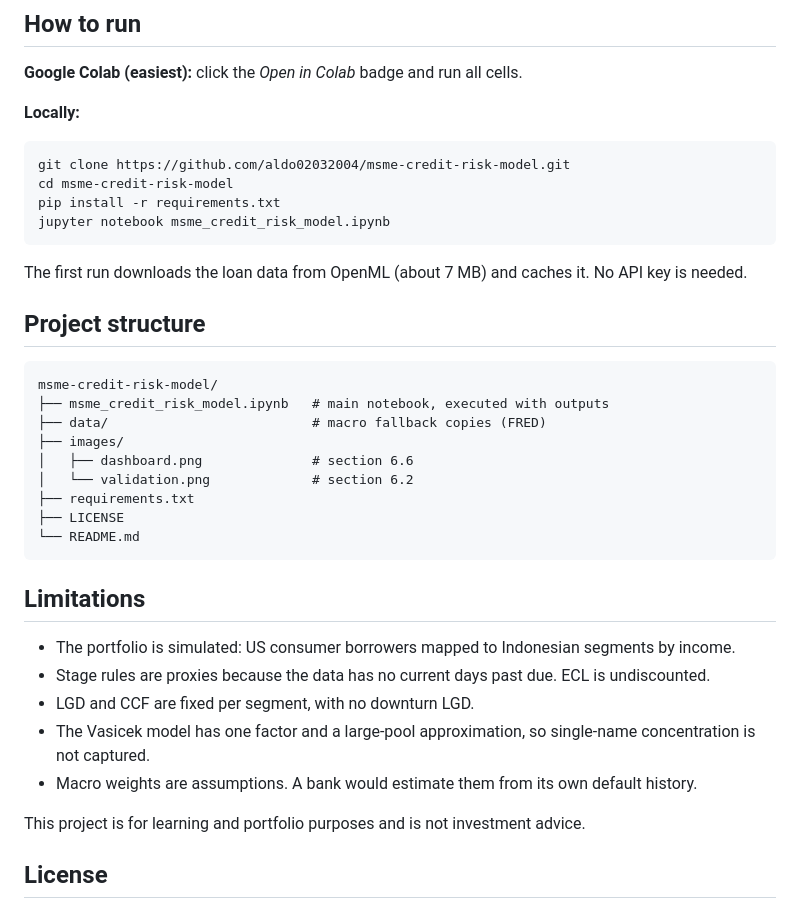
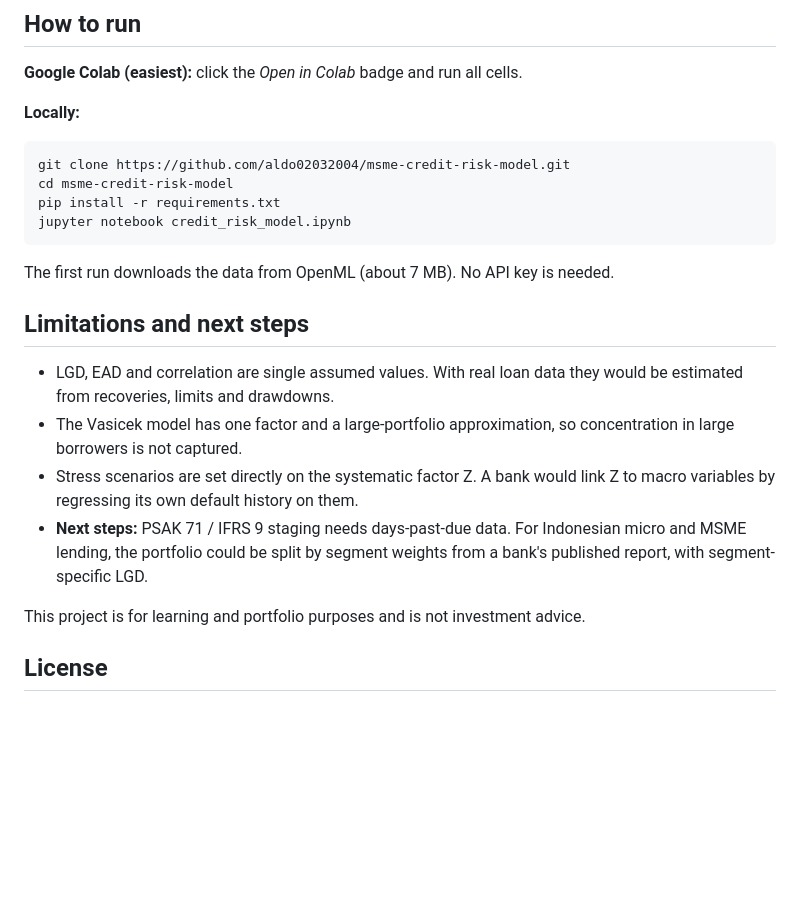
Before and after one commit to aldo02032004/credit-risk-model, a Markdown page: README.md, the part around one of its changes. Drawn GitHub-style; blank space fills up the shorter version.

````diff
--- a/README.md
+++ b/README.md
@@ -100,32 +76,17 @@ Key findings:
 git clone https://github.com/aldo02032004/msme-credit-risk-model.git
 cd msme-credit-risk-model
 pip install -r requirements.txt
-jupyter notebook msme_credit_risk_model.ipynb
+jupyter notebook credit_risk_model.ipynb
 ```
 
-The first run downloads the loan data from OpenML (about 7 MB) and caches it. No API key is needed.
+The first run downloads the data from OpenML (about 7 MB). No API key is needed.
 
-## Project structure
+## Limitations and next steps
 
-```
-msme-credit-risk-model/
-├── msme_credit_risk_model.ipynb   # main notebook, executed with outputs
-├── data/                          # macro fallback copies (FRED)
-├── images/
-│   ├── dashboard.png              # section 6.6
-│   └── validation.png             # section 6.2
-├── requirements.txt
-├── LICENSE
-└── README.md
-```
-
-## Limitations
-
-- The portfolio is simulated: US consumer borrowers mapped to Indonesian segments by income.
-- Stage rules are proxies because the data has no current days past due. ECL is undiscounted.
-- LGD and CCF are fixed per segment, with no downturn LGD.
-- The Vasicek model has one factor and a large-pool approximation, so single-name concentration is not captured.
-- Macro weights are assumptions. A bank would estimate them from its own default history.
+- LGD, EAD and correlation are single assumed values. With real loan data they would be estimated from recoveries, limits and drawdowns.
+- The Vasicek model has one factor and a large-portfolio approximation, so concentration in large borrowers is not captured.
+- Stress scenarios are set directly on the systematic factor Z. A bank would link Z to macro variables by regressing its own default history on them.
+- **Next steps:** PSAK 71 / IFRS 9 staging needs days-past-due data. For Indonesian micro and MSME lending, the portfolio could be split by segment weights from a bank's published report, with segment-specific LGD.
 
 This project is for learning and portfolio purposes and is not investment advice.
 
````
Also changed, not shown: other parts of README.md (+36 -60 lines), images/dashboard.png, images/validation.png, 6 other files.
